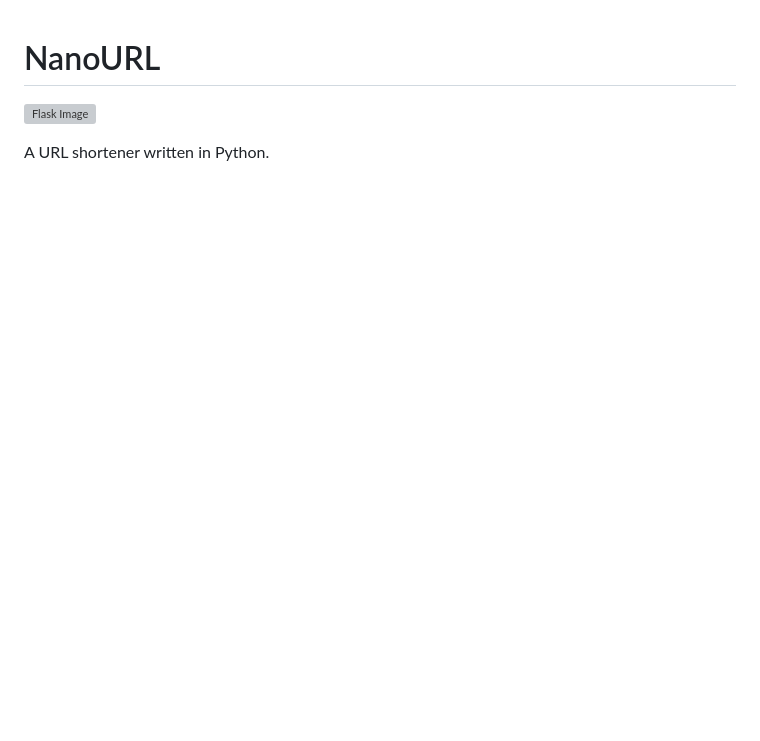
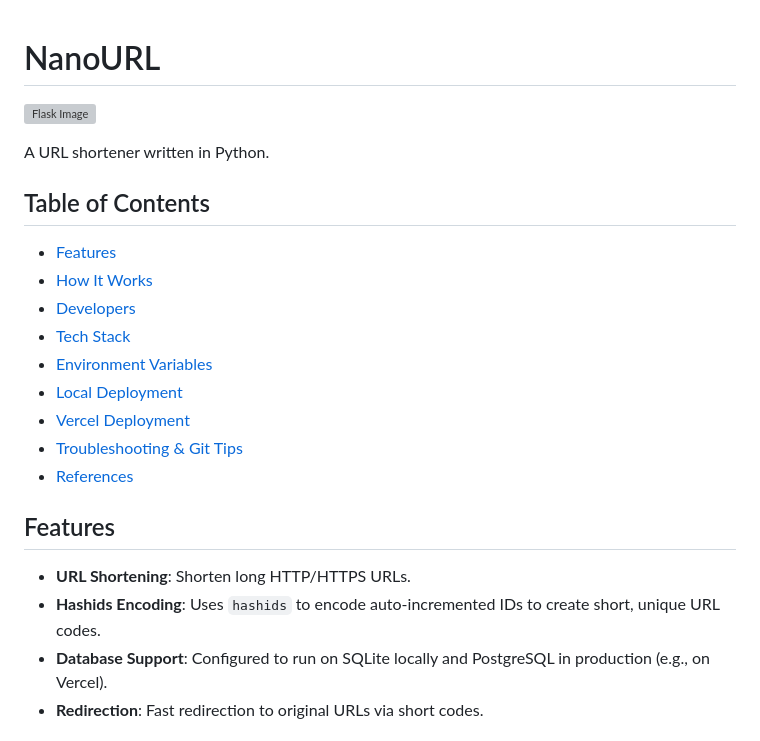
Before and after one commit to ci-sumi/NanoURL, a Markdown page: README.md, the part around one of its changes. Drawn GitHub-style; blank space fills up the shorter version; grey boxes are pictures that could not be loaded.

```diff
--- a/README.md
+++ b/README.md
@@ -4,3 +4,20 @@
 
 A URL shortener written in Python.
 
+## Table of Contents
+- [Features](#features)
+- [How It Works](#how-it-works)
+- [Developers](#developers)
+- [Tech Stack](#tech-stack)
+- [Environment Variables](#environment-variables)
+- [Local Deployment](#local-deployment)
+- [Vercel Deployment](#vercel-deployment)
+- [Troubleshooting & Git Tips](#troubleshooting--git-tips)
+- [References](#references)
+
+## Features
+- **URL Shortening**: Shorten long HTTP/HTTPS URLs.
+- **Hashids Encoding**: Uses `hashids` to encode auto-incremented IDs to create short, unique URL codes.
+- **Database Support**: Configured to run on SQLite locally and PostgreSQL in production (e.g., on Vercel).
+- **Redirection**: Fast redirection to original URLs via short codes.
+
```
Also changed, not shown: other parts of README.md (+54 -30 lines).
